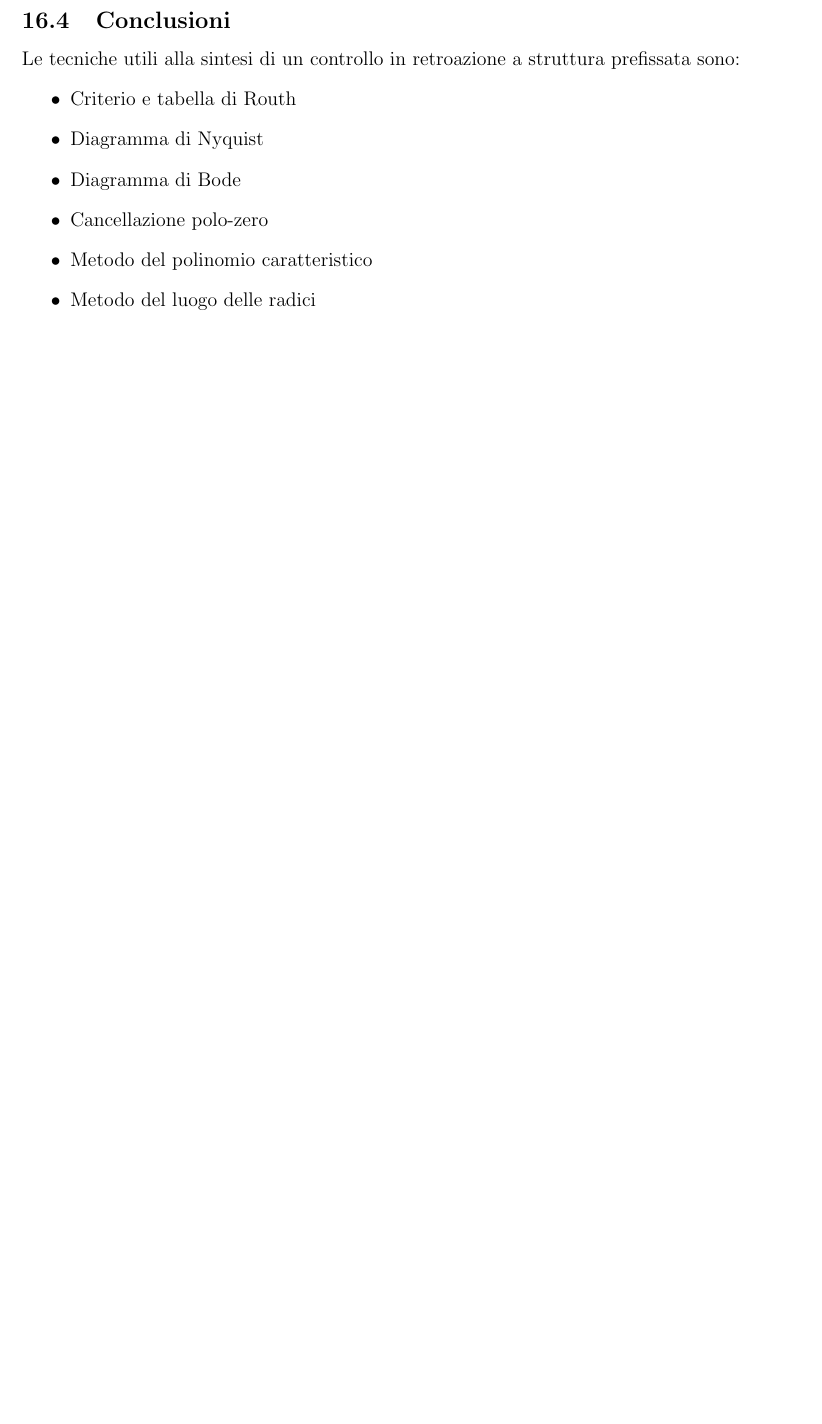
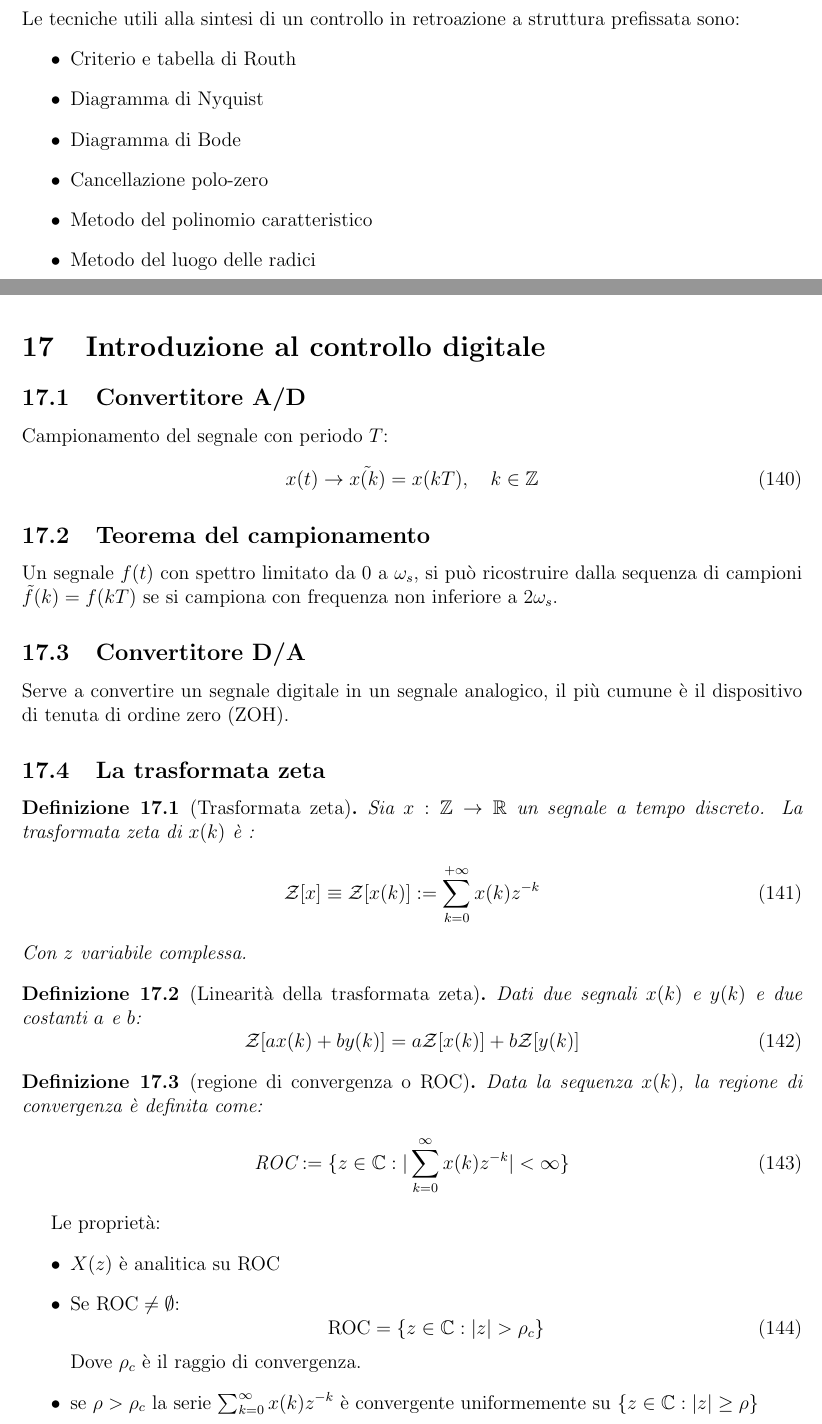
Before and after one commit to kanopo/fondamenti-di-controlli-automatici, a LaTeX document (main.tex, which reads 17_controllo_digitale.tex): part of page 40 of 40 before the commit and two parts of pages 40 and 41 of 41 after it, the two joined at a grey line, cut at the place of the change, the shorter picture padded with empty space. Compiled offline with pdfLaTeX.

Commit message:
lezione 17

```diff
--- /dev/null
+++ b/17_controllo_digitale.tex
@@ -0,0 +1,62 @@
+\section{Introduzione al controllo digitale}
+
+\subsection{Convertitore A/D}
+
+Campionamento del segnale con periodo $T$:
+\begin{equation}
+  x(t) \rightarrow \tilde{x(k)} = x(kT), \quad k \in \mathbb{Z}
+\end{equation}
+
+\subsection{Teorema del campionamento}
+
+Un segnale $f(t)$ con spettro limitato da $0$ a $\omega_s$, si può ricostruire
+dalla sequenza di campioni $\tilde{f}(k) = f(kT)$ se si campiona con frequenza
+non inferiore a $2\omega_s$.
+
+\subsection{Convertitore D/A}
+
+Serve a convertire un segnale digitale in un segnale analogico, il più
+cumune è il dispositivo di tenuta di ordine zero (ZOH).
+
+
+\subsection{La trasformata zeta}
+
+\begin{definition}[Trasformata zeta]
+  Sia $x: \mathbb{Z} \rightarrow \mathbb{R}$ un segnale a tempo discreto.
+  La trasformata zeta di $x(k)$ è :
+  \begin{equation}
+    \mathcal{Z}[x] \equiv \mathcal{Z}[x(k)] := \sum_{k=0}^{+\infty} x(k) z^{-k}
+  \end{equation}
+  Con $z$ variabile complessa.
+\end{definition}
+
+
+
+\begin{definition}[Linearità della trasformata zeta]
+Dati due segnali $x(k)$ e $y(k)$ e due costanti $a$ e $b$:
+\begin{equation}
+  \mathcal{Z}[ax(k) + by(k)] = a \mathcal{Z}[x(k)] + b \mathcal{Z}[y(k)]
+\end{equation}
+\end{definition}
+
+
+\begin{definition}[regione di convergenza o ROC]
+  Data la sequenza $x(k)$, la regione di convergenza è definita come:
+  \begin{equation}
+  \text{ROC} := \{ z \in \mathbb{C} : | \sum_{k=0}^{\infty} x(k)z^{-k} | < \infty \}
+  \end{equation}
+\end{definition}
+
+
+Le proprietà:
+\begin{itemize}
+  \item $X(z)$ è analitica su $\text{ROC}$
+  \item Se $\text{ROC} \neq \emptyset$:
+    \begin{equation}
+      \text{ROC} = \{ z \in \mathbb{C} : |z| > \rho_c \}
+    \end{equation}
+    Dove $\rho_c$ è il raggio di convergenza.
+
+  \item se $\rho > \rho_c$ la serie $\sum_{k=0}^{\infty} x(k)z^{-k}$ è convergente
+  uniformemente su $\{ z \in \mathbb{C} : | z | \geq \rho \}$
+\end{itemize}
--- a/main.tex
+++ b/main.tex
@@ -67,5 +67,6 @@
 \include{14_progetto_retrazione}
 \include{15_progetto_retrazione}
 \include{16_progetto_retrazione}
+\include{17_controllo_digitale}
 
 \end{document}
```
